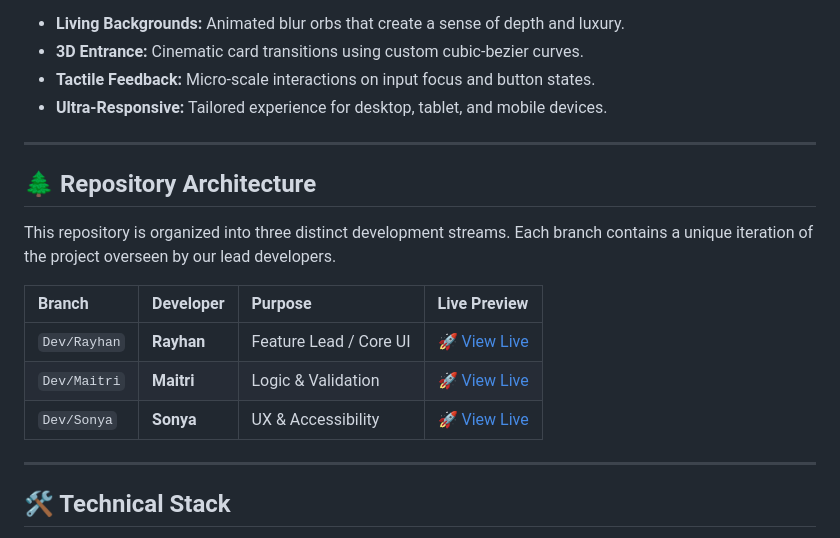
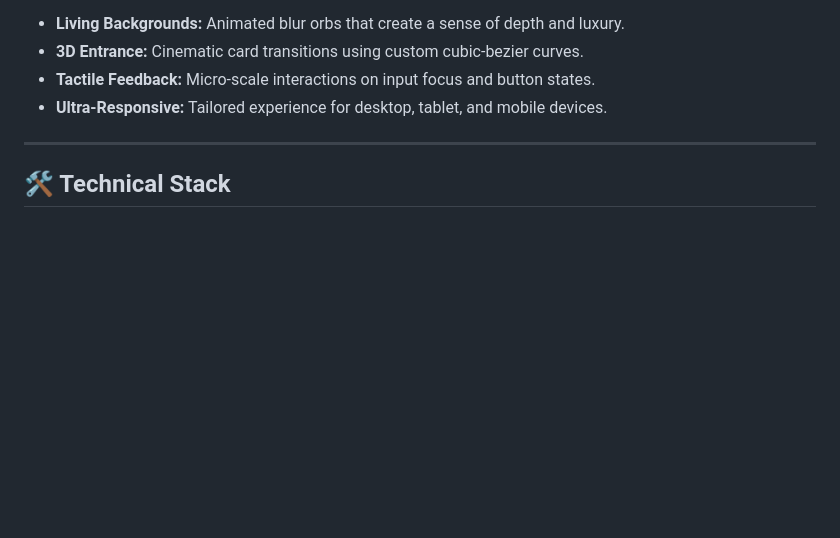
Before and after one commit to ceo-uploads/HTML-Form-Submission, a Markdown page: README.md, the part around one of its changes. Rendered like a GitHub page; blank space fills up the shorter version.

Commit message:
Fix live link for Rayhan and clean up README
Updated live preview link for Rayhan's branch and removed redundant repository architecture section.

```diff
--- a/README.md
+++ b/README.md
@@ -64,18 +64,6 @@ Our authentication suite features:
 
 ---
 
-## 🌲 Repository Architecture
-
-This repository is organized into three distinct development streams. Each branch contains a unique iteration of the project overseen by our lead developers.
-
-| Branch | Developer | Purpose | Live Preview |
-| :--- | :--- | :--- | :--- |
-| `Dev/Rayhan` | **Rayhan** | Feature Lead / Core UI | [🚀 View Live](https://governors-group.github.io/HTML-Form-Submission/rayhan) |
-| `Dev/Maitri` | **Maitri** | Logic & Validation | [🚀 View Live](https://governors-group.github.io/HTML-Form-Submission/maitri) |
-| `Dev/Sonya` | **Sonya** | UX & Accessibility | [🚀 View Live](https://governors-group.github.io/HTML-Form-Submission/sonya) |
-
----
-
 ## 🛠️ Technical Stack
 
 * **HTML5:** Semantic structure for maximum SEO and screen-reader compatibility.
```
Also changed, not shown: other parts of README.md (+1 -1 lines).
